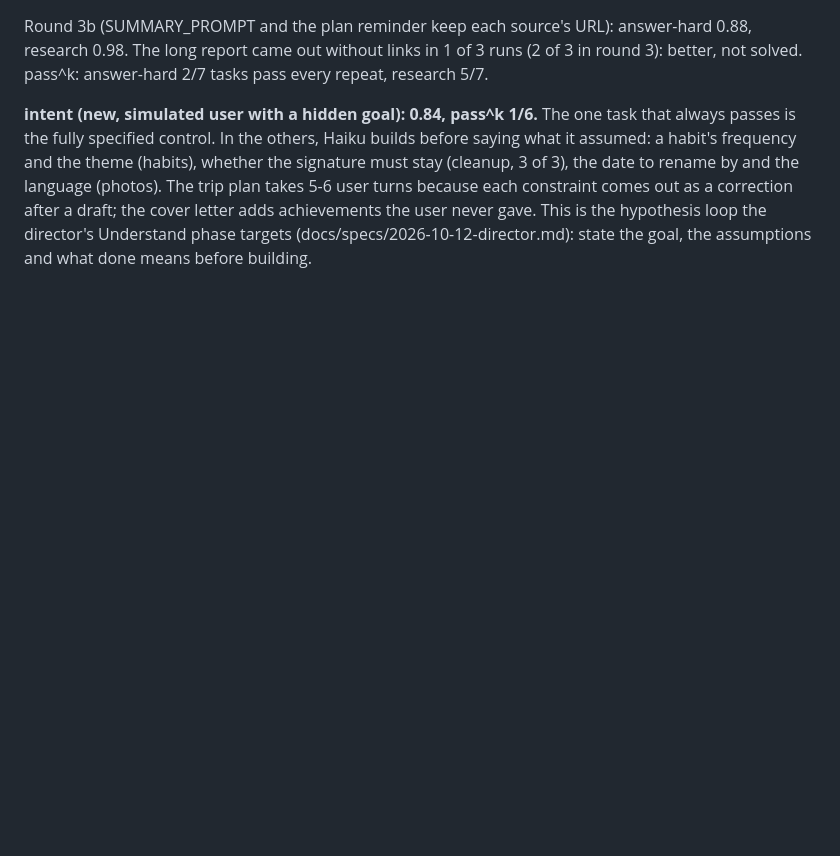
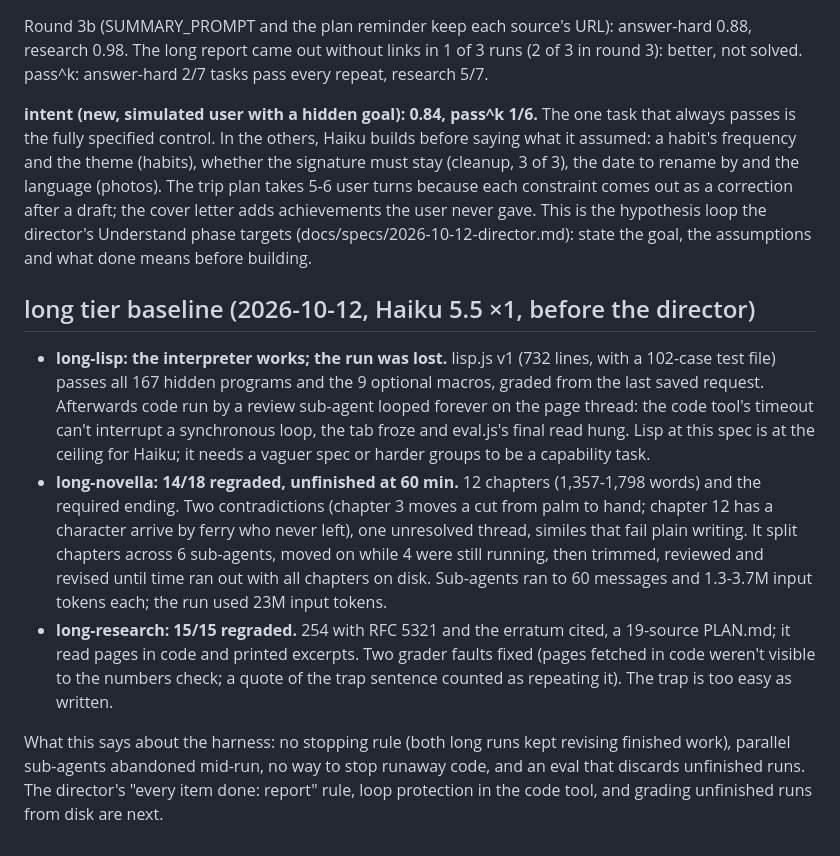
Before and after one commit to park-brian/chat, a Markdown page: evals/NOTES.md, the part around the change. Rendered like a GitHub page; blank space fills up the shorter version.

Commit message:
Record the long tier baseline
Co-Authored-By: Claude Opus 5.5 <noreply@anthropic.com>

```diff
--- a/evals/NOTES.md
+++ b/evals/NOTES.md
@@ -1325,3 +1325,23 @@ theme (habits), whether the signature must stay (cleanup, 3 of 3), the date to r
 (photos). The trip plan takes 5-6 user turns because each constraint comes out as a correction after a draft; the
 cover letter adds achievements the user never gave. This is the hypothesis loop the director's Understand phase
 targets (docs/specs/2026-10-12-director.md): state the goal, the assumptions and what done means before building.
+
+## long tier baseline (2026-10-12, Haiku 5.5 ×1, before the director)
+
+- **long-lisp: the interpreter works; the run was lost.** lisp.js v1 (732 lines, with a 102-case test file) passes
+  all 167 hidden programs and the 9 optional macros, graded from the last saved request. Afterwards code run by a
+  review sub-agent looped forever on the page thread: the code tool's timeout can't interrupt a synchronous loop,
+  the tab froze and eval.js's final read hung. Lisp at this spec is at the ceiling for Haiku; it needs a vaguer
+  spec or harder groups to be a capability task.
+- **long-novella: 14/18 regraded, unfinished at 60 min.** 12 chapters (1,357-1,798 words) and the required ending.
+  Two contradictions (chapter 3 moves a cut from palm to hand; chapter 12 has a character arrive by ferry who never
+  left), one unresolved thread, similes that fail plain writing. It split chapters across 6 sub-agents, moved on
+  while 4 were still running, then trimmed, reviewed and revised until time ran out with all chapters on disk.
+  Sub-agents ran to 60 messages and 1.3-3.7M input tokens each; the run used 23M input tokens.
+- **long-research: 15/15 regraded.** 254 with RFC 5321 and the erratum cited, a 19-source PLAN.md; it read pages
+  in code and printed excerpts. Two grader faults fixed (pages fetched in code weren't visible to the numbers
+  check; a quote of the trap sentence counted as repeating it). The trap is too easy as written.
+
+What this says about the harness: no stopping rule (both long runs kept revising finished work), parallel
+sub-agents abandoned mid-run, no way to stop runaway code, and an eval that discards unfinished runs. The director's
+"every item done: report" rule, loop protection in the code tool, and grading unfinished runs from disk are next.
```
